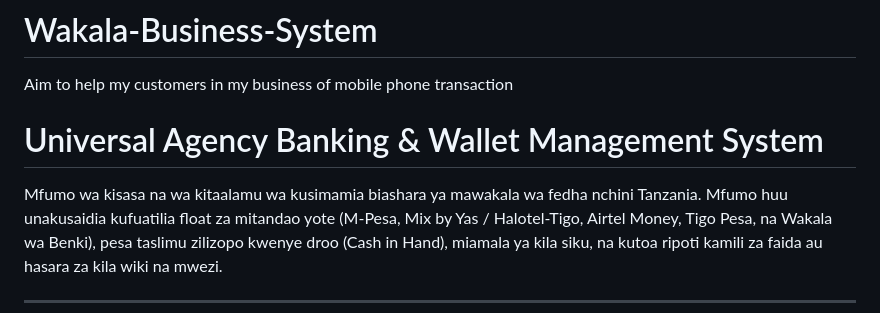
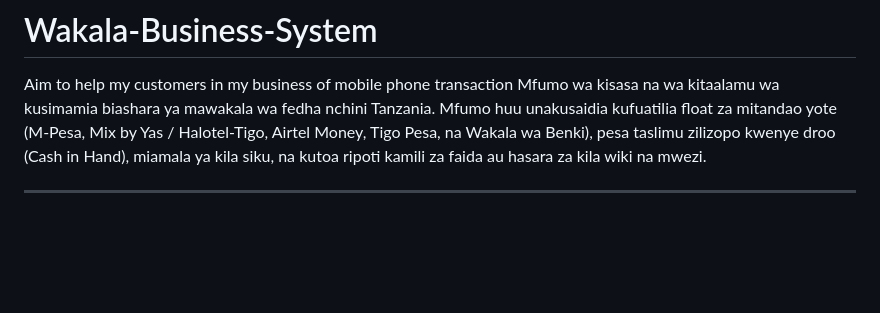
Before and after one commit to agostinosasi3-rgb/Wakala-Business-System, a Markdown page: README.md, the part around the change. Drawn GitHub-style; blank space fills up the shorter version.

Commit message:
Update README to remove subtitle
Removed the subtitle for the banking system description.

```diff
--- a/README.md
+++ b/README.md
@@ -1,7 +1,5 @@
 # Wakala-Business-System
 Aim to help my customers in my business of mobile phone transaction
-# Universal Agency Banking & Wallet Management System
-
 Mfumo wa kisasa na wa kitaalamu wa kusimamia biashara ya mawakala wa fedha nchini Tanzania. Mfumo huu unakusaidia kufuatilia float za mitandao yote (M-Pesa, Mix by Yas / Halotel-Tigo, Airtel Money, Tigo Pesa, na Wakala wa Benki), pesa taslimu zilizopo kwenye droo (Cash in Hand), miamala ya kila siku, na kutoa ripoti kamili za faida au hasara za kila wiki na mwezi.
 
 ---
```
